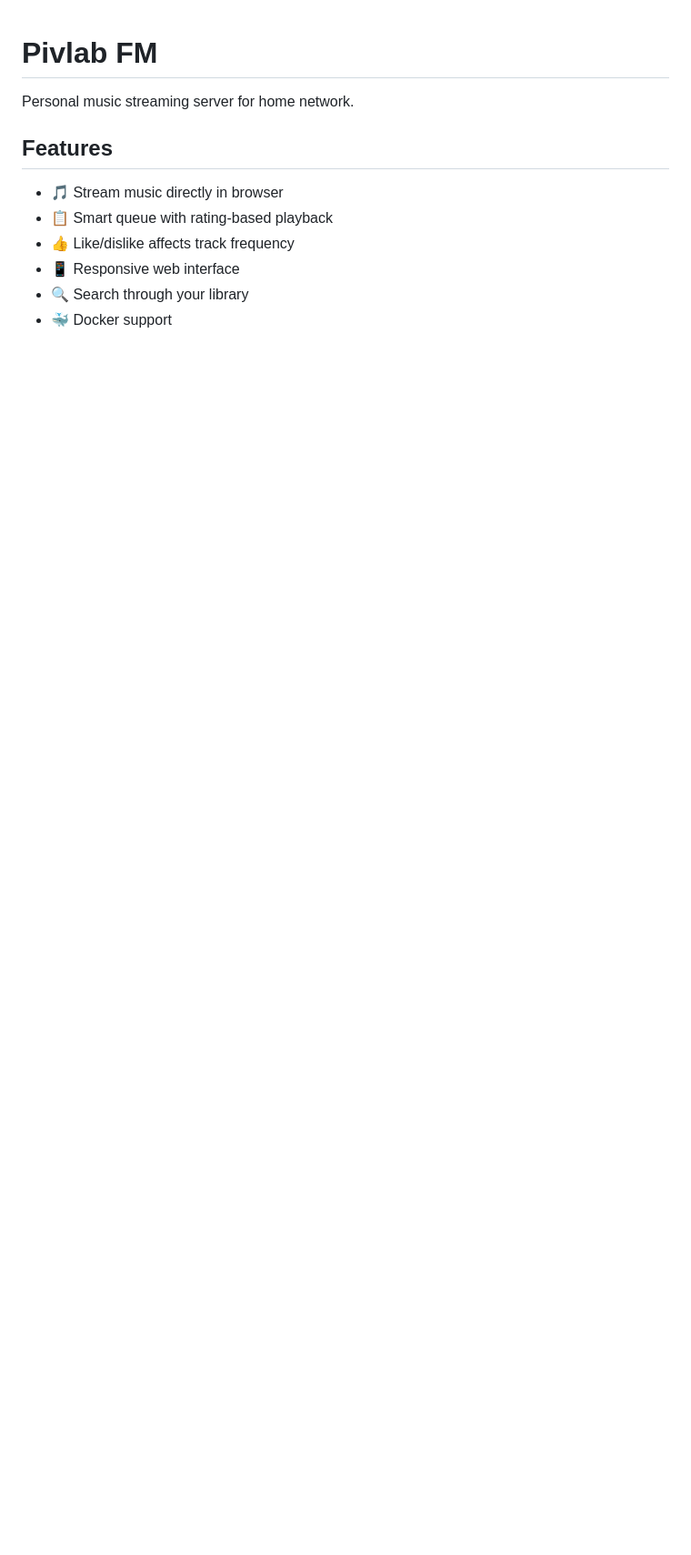
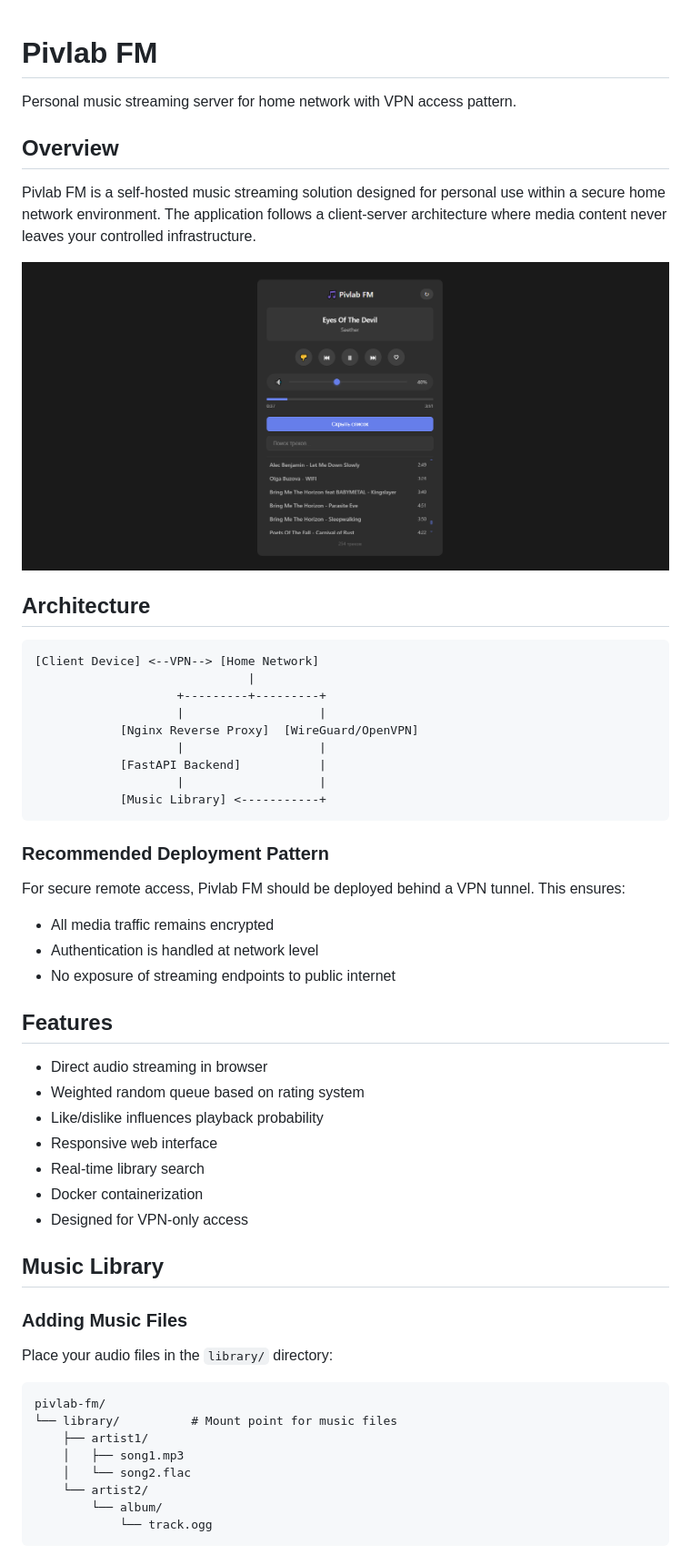
Before and after one commit to pudge063/pivlab-fm, a Markdown page: README.md, the part around one of its changes. Shown at 91% size. GitHub-like rendering; pictures changed too: demo.png (added); blank space fills up the shorter version.

````diff
--- a/README.md
+++ b/README.md
@@ -1,12 +1,56 @@
 # Pivlab FM
 
-Personal music streaming server for home network.
+Personal music streaming server for home network with VPN access pattern.
+
+## Overview
+
+Pivlab FM is a self-hosted music streaming solution designed for personal use within a secure home network environment. The application follows a client-server architecture where media content never leaves your controlled infrastructure.
+
+![Pivlab FM Player](demo.png)
+
+## Architecture
+
+```
+[Client Device] <--VPN--> [Home Network]
+                              |
+                    +---------+---------+
+                    |                   |
+            [Nginx Reverse Proxy]  [WireGuard/OpenVPN]
+                    |                   |
+            [FastAPI Backend]           |
+                    |                   |
+            [Music Library] <-----------+
+```
+
+### Recommended Deployment Pattern
+
+For secure remote access, Pivlab FM should be deployed behind a VPN tunnel. This ensures:
+- All media traffic remains encrypted
+- Authentication is handled at network level
+- No exposure of streaming endpoints to public internet
 
 ## Features
 
-- 🎵 Stream music directly in browser
-- 📋 Smart queue with rating-based playback
-- 👍 Like/dislike affects track frequency
-- 📱 Responsive web interface
-- 🔍 Search through your library
-- 🐳 Docker support
+- Direct audio streaming in browser
+- Weighted random queue based on rating system
+- Like/dislike influences playback probability
+- Responsive web interface
+- Real-time library search
+- Docker containerization
+- Designed for VPN-only access
+
+## Music Library
+
+### Adding Music Files
+Place your audio files in the `library/` directory:
+```
+pivlab-fm/
+└── library/          # Mount point for music files
+    ├── artist1/
+    │   ├── song1.mp3
+    │   └── song2.flac
+    └── artist2/
+        └── album/
+            └── track.ogg
+```
+
````
Also changed, not shown: other parts of README.md (+106 -14 lines), 7 other files.
